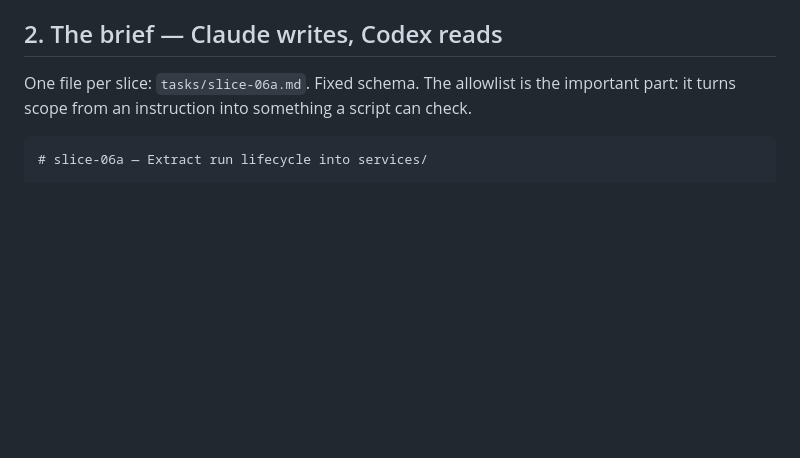
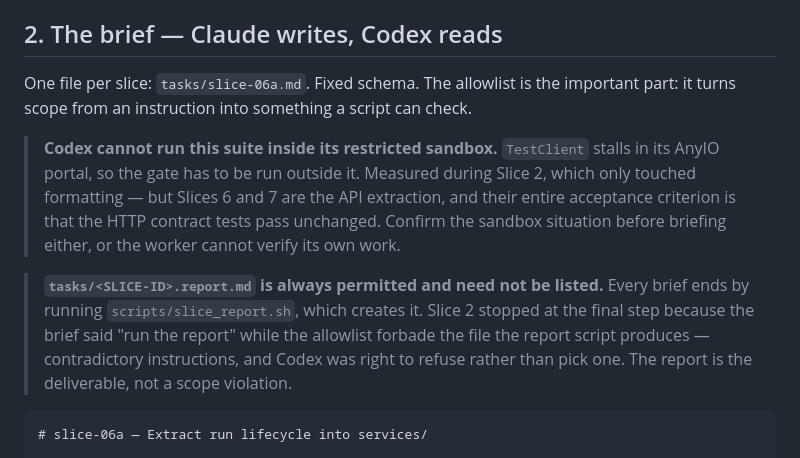
Before and after one commit to sabers13/job-agent, a Markdown page: docs/AGENT-WORKFLOW.md, the part around the change. Rendered like a GitHub page; blank space fills up the shorter version.

Commit message:
docs: slice-02 report; record Codex sandbox limitation

````diff
--- a/docs/AGENT-WORKFLOW.md
+++ b/docs/AGENT-WORKFLOW.md
@@ -112,6 +112,18 @@ Both patches were written from reading; both broke on contact with the running c
 
 One file per slice: `tasks/slice-06a.md`. Fixed schema. The allowlist is the important
 part: it turns scope from an instruction into something a script can check.
+
+> **Codex cannot run this suite inside its restricted sandbox.** `TestClient` stalls in
+> its AnyIO portal, so the gate has to be run outside it. Measured during Slice 2, which
+> only touched formatting — but Slices 6 and 7 are the API extraction, and their entire
+> acceptance criterion is that the HTTP contract tests pass unchanged. Confirm the
+> sandbox situation before briefing either, or the worker cannot verify its own work.
+
+> **`tasks/<SLICE-ID>.report.md` is always permitted and need not be listed.** Every
+> brief ends by running `scripts/slice_report.sh`, which creates it. Slice 2 stopped at
+> the final step because the brief said "run the report" while the allowlist forbade the
+> file the report script produces — contradictory instructions, and Codex was right to
+> refuse rather than pick one. The report is the deliverable, not a scope violation.
 
 ```markdown
 # slice-06a — Extract run lifecycle into services/
````
Also changed, not shown: tasks/slice-02.report.md (added, +128 -0 lines).
